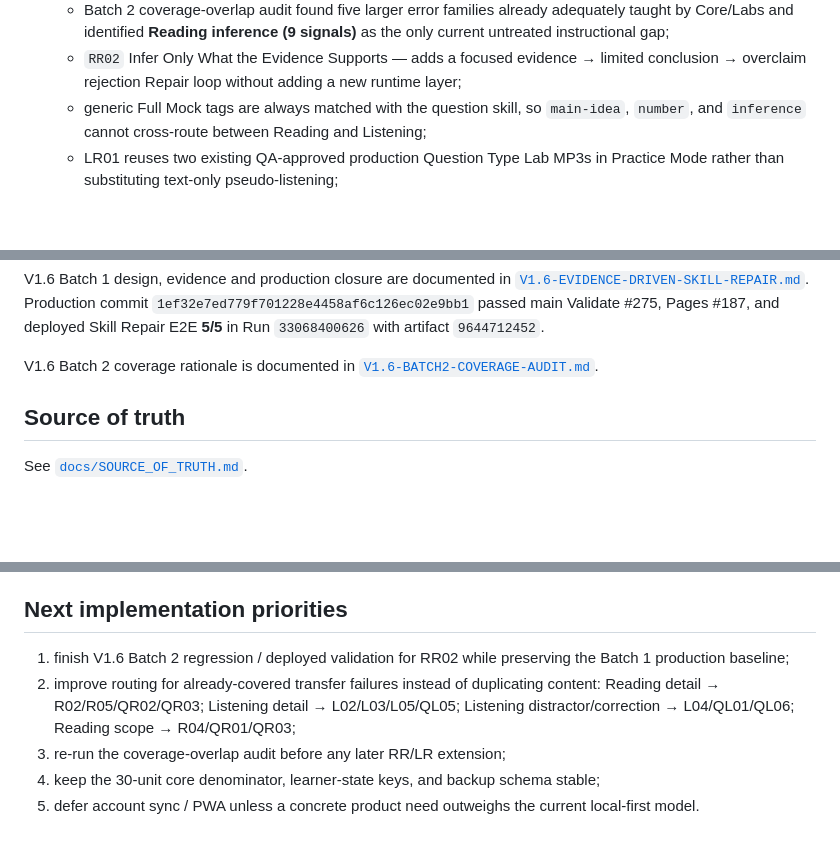
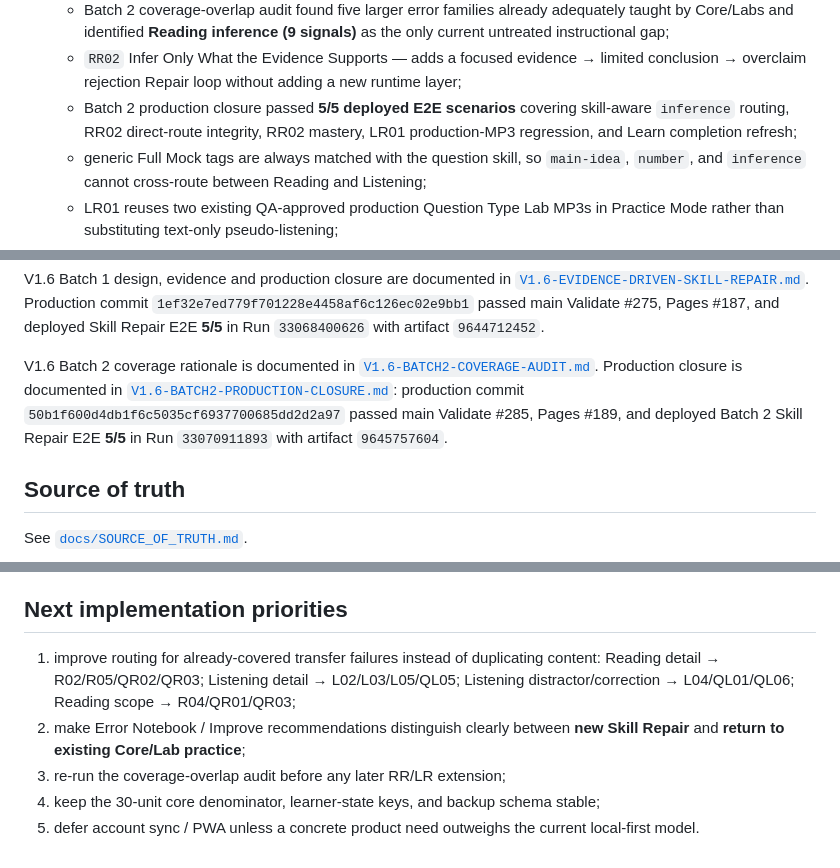
Before and after one commit to edisontw/ielts-self-learning, a Markdown page: README.md, 3 parts joined by grey strips. GitHub-like rendering; blank space fills up the shorter version.

Commit message:
Close V1.6 Batch 2 production QA in README

```diff
--- a/README.md
+++ b/README.md
@@ -46,6 +46,7 @@ A persistent **How to use** button explains Today, Learn, IELTS, Improve and Pro
   - Batch 1 production closure passed **5/5 deployed E2E scenarios** covering skill-aware Improve routing, RR01/LR01 mastery, production MP3 delivery, and completed-state refresh;
   - Batch 2 coverage-overlap audit found five larger error families already adequately taught by Core/Labs and identified **Reading inference (9 signals)** as the only current untreated instructional gap;
   - `RR02` Infer Only What the Evidence Supports — adds a focused evidence → limited conclusion → overclaim rejection Repair loop without adding a new runtime layer;
+  - Batch 2 production closure passed **5/5 deployed E2E scenarios** covering skill-aware `inference` routing, RR02 direct-route integrity, RR02 mastery, LR01 production-MP3 regression, and Learn completion refresh;
   - generic Full Mock tags are always matched with the question skill, so `main-idea`, `number`, and `inference` cannot cross-route between Reading and Listening;
   - LR01 reuses two existing QA-approved production Question Type Lab MP3s in Practice Mode rather than substituting text-only pseudo-listening;
 - 12 Question Type Labs: Reading 6 + Listening 6;
@@ -237,7 +238,7 @@ V1.5 production closure is documented in [`V1.5-DOM-CONSOLIDATION.md`](V1.5-DOM-
 
 V1.6 Batch 1 design, evidence and production closure are documented in [`V1.6-EVIDENCE-DRIVEN-SKILL-REPAIR.md`](V1.6-EVIDENCE-DRIVEN-SKILL-REPAIR.md). Production commit `1ef32e7ed779f701228e4458af6c126ec02e9bb1` passed main Validate #275, Pages #187, and deployed Skill Repair E2E **5/5** in Run `33068400626` with artifact `9644712452`.
 
-V1.6 Batch 2 coverage rationale is documented in [`V1.6-BATCH2-COVERAGE-AUDIT.md`](V1.6-BATCH2-COVERAGE-AUDIT.md).
+V1.6 Batch 2 coverage rationale is documented in [`V1.6-BATCH2-COVERAGE-AUDIT.md`](V1.6-BATCH2-COVERAGE-AUDIT.md). Production closure is documented in [`V1.6-BATCH2-PRODUCTION-CLOSURE.md`](V1.6-BATCH2-PRODUCTION-CLOSURE.md): production commit `50b1f600d4db1f6c5035cf6937700685dd2d2a97` passed main Validate #285, Pages #189, and deployed Batch 2 Skill Repair E2E **5/5** in Run `33070911893` with artifact `9645757604`.
 
 ## Source of truth
 
@@ -256,8 +257,8 @@ Implementation hierarchy:
 
 ## Next implementation priorities
 
-1. finish V1.6 Batch 2 regression / deployed validation for RR02 while preserving the Batch 1 production baseline;
-2. improve routing for already-covered transfer failures instead of duplicating content: Reading detail → R02/R05/QR02/QR03; Listening detail → L02/L03/L05/QL05; Listening distractor/correction → L04/QL01/QL06; Reading scope → R04/QR01/QR03;
+1. improve routing for already-covered transfer failures instead of duplicating content: Reading detail → R02/R05/QR02/QR03; Listening detail → L02/L03/L05/QL05; Listening distractor/correction → L04/QL01/QL06; Reading scope → R04/QR01/QR03;
+2. make Error Notebook / Improve recommendations distinguish clearly between **new Skill Repair** and **return to existing Core/Lab practice**;
 3. re-run the coverage-overlap audit before any later RR/LR extension;
 4. keep the 30-unit core denominator, learner-state keys, and backup schema stable;
 5. defer account sync / PWA unless a concrete product need outweighs the current local-first model.
```
